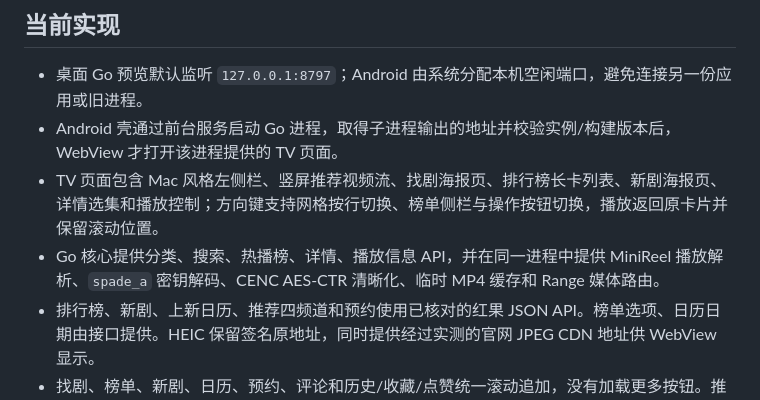
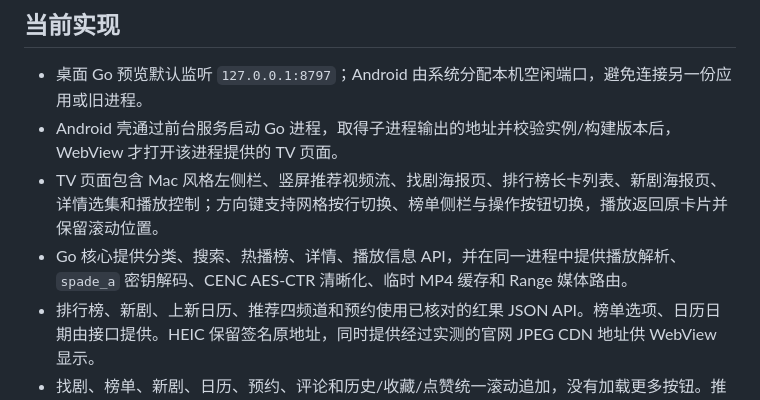
Before and after one commit to JackWu0429/hongguo-tv, a Markdown page: README.md, the part around the change. GitHub-like rendering.

```diff
--- a/README.md
+++ b/README.md
@@ -34,7 +34,7 @@
 - 桌面 Go 预览默认监听 `127.0.0.1:8797`；Android 由系统分配本机空闲端口，避免连接另一份应用或旧进程。
 - Android 壳通过前台服务启动 Go 进程，取得子进程输出的地址并校验实例/构建版本后，WebView 才打开该进程提供的 TV 页面。
 - TV 页面包含 Mac 风格左侧栏、竖屏推荐视频流、找剧海报页、排行榜长卡列表、新剧海报页、详情选集和播放控制；方向键支持网格按行切换、榜单侧栏与操作按钮切换，播放返回原卡片并保留滚动位置。
-- Go 核心提供分类、搜索、热播榜、详情、播放信息 API，并在同一进程中提供 MiniReel 播放解析、`spade_a` 密钥解码、CENC AES-CTR 清晰化、临时 MP4 缓存和 Range 媒体路由。
+- Go 核心提供分类、搜索、热播榜、详情、播放信息 API，并在同一进程中提供播放解析、`spade_a` 密钥解码、CENC AES-CTR 清晰化、临时 MP4 缓存和 Range 媒体路由。
 - 排行榜、新剧、上新日历、推荐四频道和预约使用已核对的红果 JSON API。榜单选项、日历日期由接口提供。HEIC 保留签名原地址，同时提供经过实测的官网 JPEG CDN 地址供 WebView 显示。
 - 找剧、榜单、新剧、日历、预约、评论和历史/收藏/点赞统一滚动追加，没有加载更多按钮。推荐剩余 3 项时只加载内容数据，不提前解析媒体；追加保留 DOM、焦点和滚动位置，失败可重试原页。
 - 关键词搜索已支持 App 分页结构，但匿名请求空响应时回退官网单批数据；滚动仅渐进展示该批结果，不伪造远程下一页。长度筛选尚未确认参数。
```
